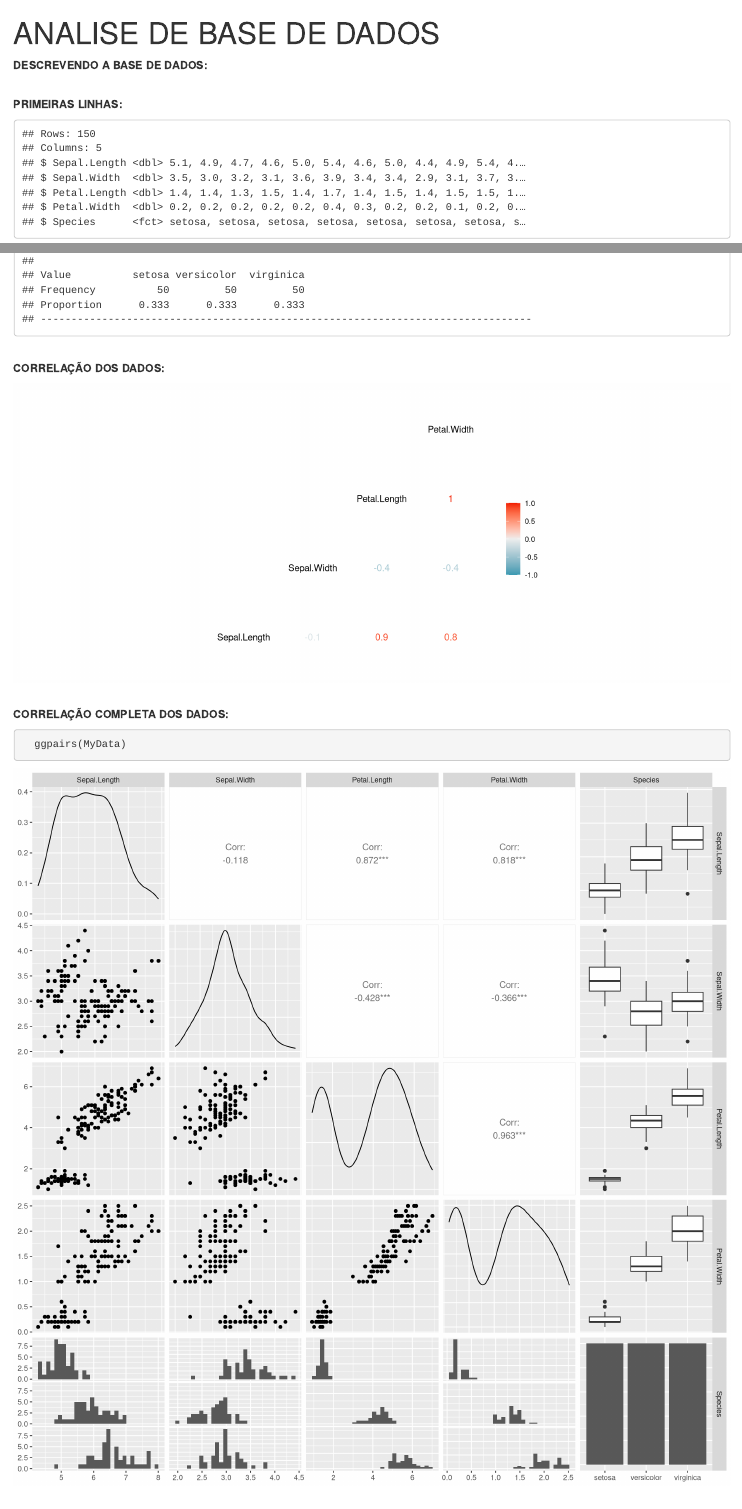
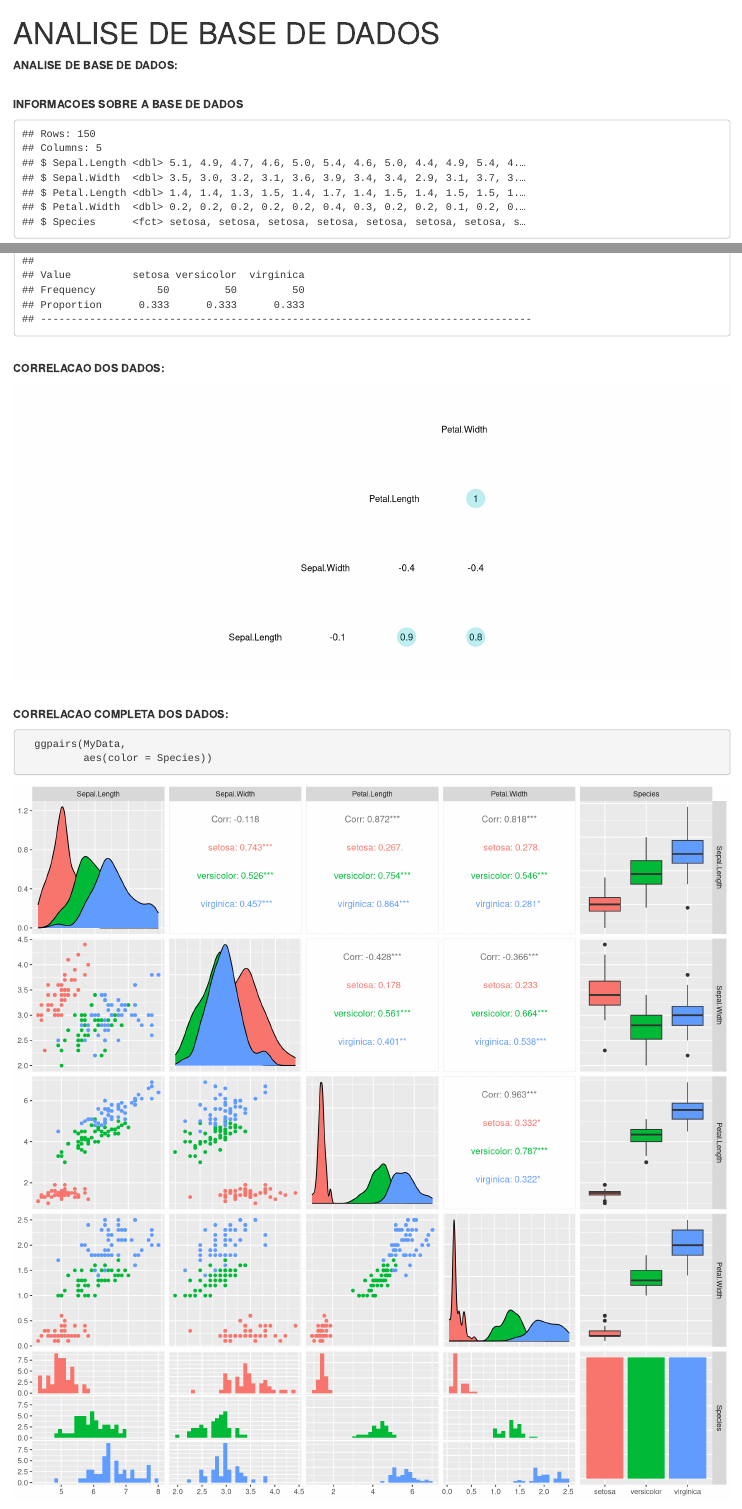
Before and after one commit to mppallante/R, an R Markdown document (Análise de Base de Dados.Rmd): the page in a window 1100 px wide, from its top, and a second part further down, joined at a grey line. Rendered offline with R 4.5, knitr and Pandoc, with nearby package versions; code that draws random numbers runs with fixed seeds of ours; some code elsewhere in the file could not run offline.

Commit message:
Modificado

````diff
--- a/Análise de Base de Dados.Rmd
+++ b/Análise de Base de Dados.Rmd
@@ -6,7 +6,7 @@ output:
   pdf_document: default
 ---
 
-<strong>DESCREVENDO A BASE DE DADOS:</strong>
+<strong>ANALISE DE BASE DE DADOS:</strong>
 <br>
 
 ```{r Pacotes, include=FALSE}
@@ -27,7 +27,7 @@ output:
 ```
 
 <br>
-<strong>PRIMEIRAS LINHAS:</strong>
+<strong>INFORMACOES SOBRE A BASE DE DADOS</strong>
 <br>
 
 ```{r glimpse, echo=FALSE}
@@ -75,17 +75,21 @@ output:
 ```
 
 <br>
-<strong>CORRELAÇÃO DOS DADOS:</strong>
+<strong>CORRELACAO DOS DADOS:</strong>
 <br>
 
 ```{r ggcorr, echo=FALSE, fig.width=12, message=FALSE, warning=FALSE}
-  ggcorr(MyData, geom = 'text')
+ggcorr(MyData, geom = "blank", label = TRUE, hjust = 0.75) +
+  geom_point(size = 10, aes(color = coefficient > 0, alpha = abs(coefficient) > 0.5)) +
+  scale_alpha_manual(values = c("TRUE" = 0.25, "FALSE" = 0)) +
+  guides(color = FALSE, alpha = FALSE)
 ```
 
 <br>
-<strong>CORRELAÇÃO COMPLETA DOS DADOS:</strong>
+<strong>CORRELACAO COMPLETA DOS DADOS:</strong>
 <br>
 
 ```{r ggpairs, fig.height=12, fig.width=12, message=FALSE, warning=FALSE}
-  ggpairs(MyData)
+  ggpairs(MyData,
+          aes(color = Species))
 ```
````
Also changed, not shown: Análise de Base de Dados.Rmd (10 more changed lines).
